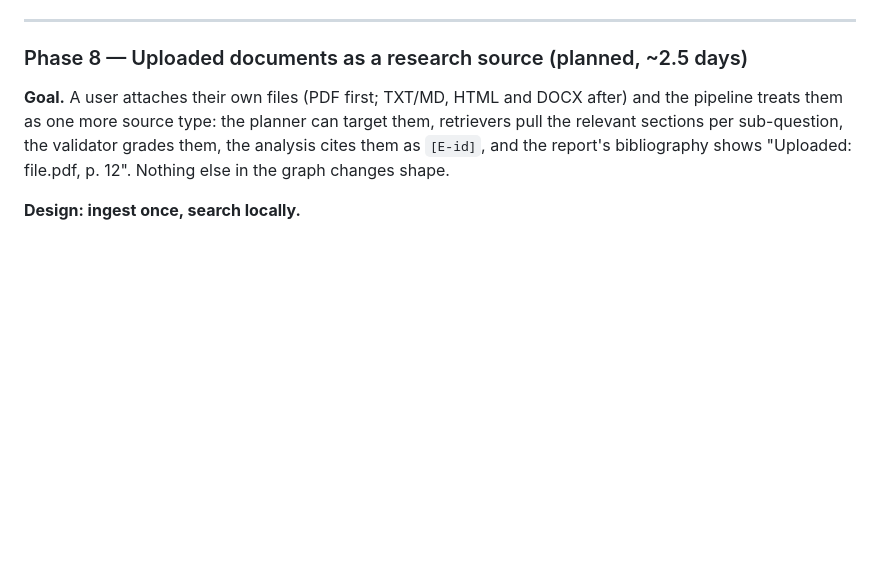
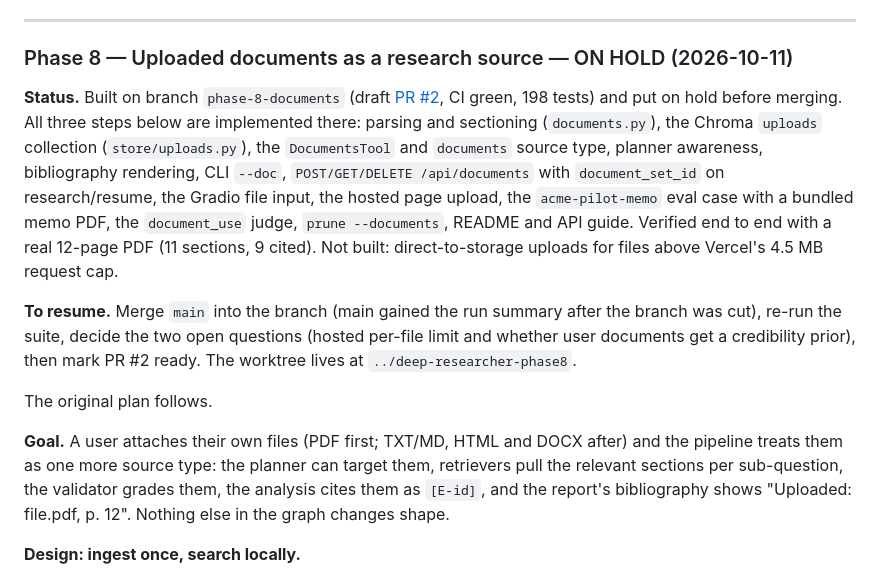
Before and after one commit to pj-nx/multi-agent-deep-researcher, a Markdown page: PLAN.md, the part around the change. GitHub-like rendering; blank space fills up the shorter version.

```diff
--- a/PLAN.md
+++ b/PLAN.md
@@ -309,7 +309,22 @@ Each phase ends with something runnable. Estimated effort assumes evenings/weeke
 
 ---
 
-### Phase 8 — Uploaded documents as a research source (planned, ~2.5 days)
+### Phase 8 — Uploaded documents as a research source — ON HOLD (2026-10-11)
+
+**Status.** Built on branch `phase-8-documents` (draft [PR #2](https://github.com/pj-nx/multi-agent-deep-researcher/pull/2),
+CI green, 198 tests) and put on hold before merging. All three steps below are implemented there:
+parsing and sectioning (`documents.py`), the Chroma `uploads` collection (`store/uploads.py`), the
+`DocumentsTool` and `documents` source type, planner awareness, bibliography rendering, CLI `--doc`,
+`POST/GET/DELETE /api/documents` with `document_set_id` on research/resume, the Gradio file input, the
+hosted page upload, the `acme-pilot-memo` eval case with a bundled memo PDF, the `document_use` judge,
+`prune --documents`, README and API guide. Verified end to end with a real 12-page PDF (11 sections, 9 cited).
+Not built: direct-to-storage uploads for files above Vercel's 4.5 MB request cap.
+
+**To resume.** Merge `main` into the branch (main gained the run summary after the branch was cut),
+re-run the suite, decide the two open questions (hosted per-file limit and whether user documents
+get a credibility prior), then mark PR #2 ready. The worktree lives at `../deep-researcher-phase8`.
+
+The original plan follows.
 
 **Goal.** A user attaches their own files (PDF first; TXT/MD, HTML and DOCX after) and the pipeline
 treats them as one more source type: the planner can target them, retrievers pull the relevant
```
Also changed, not shown: README.md (+3 -1 lines).
